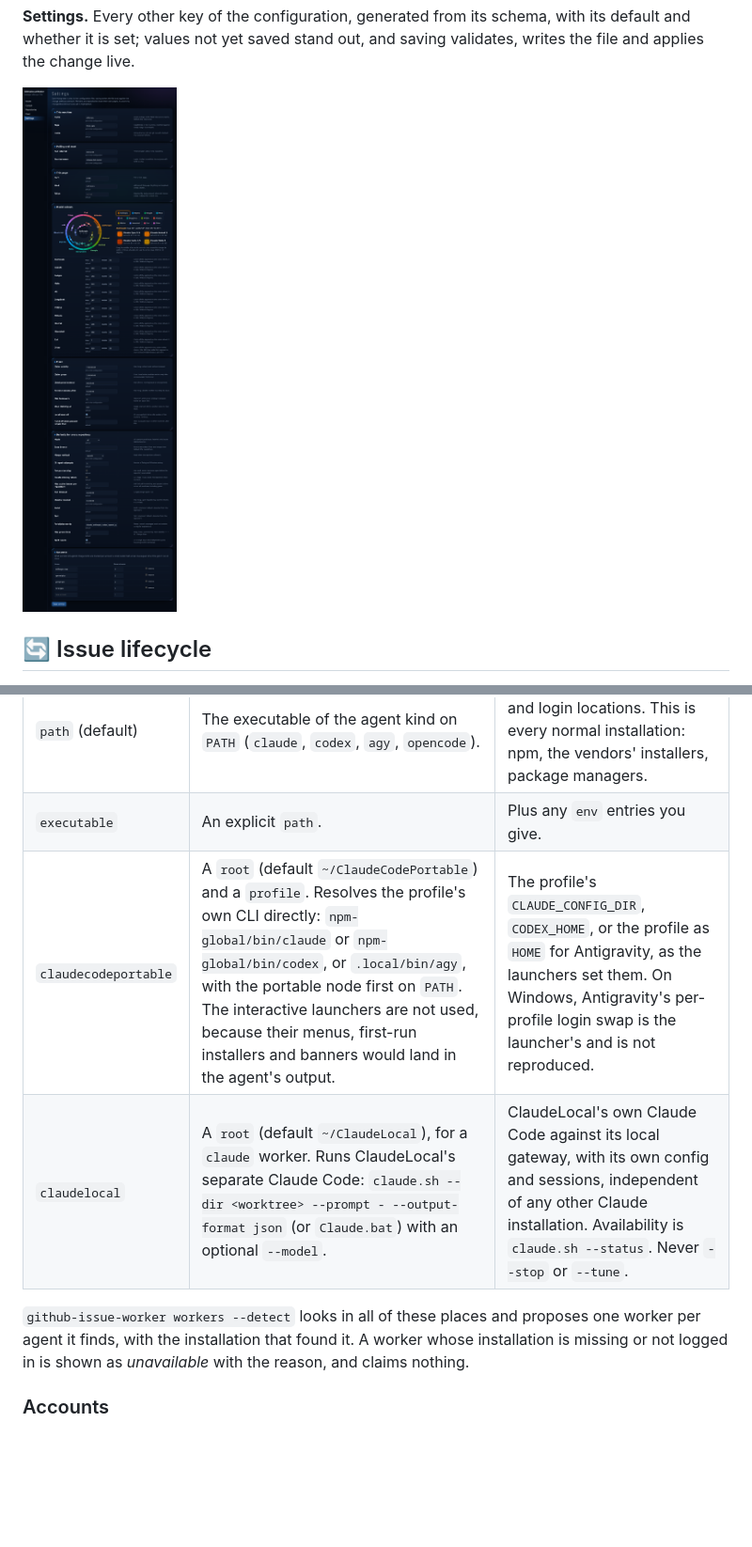
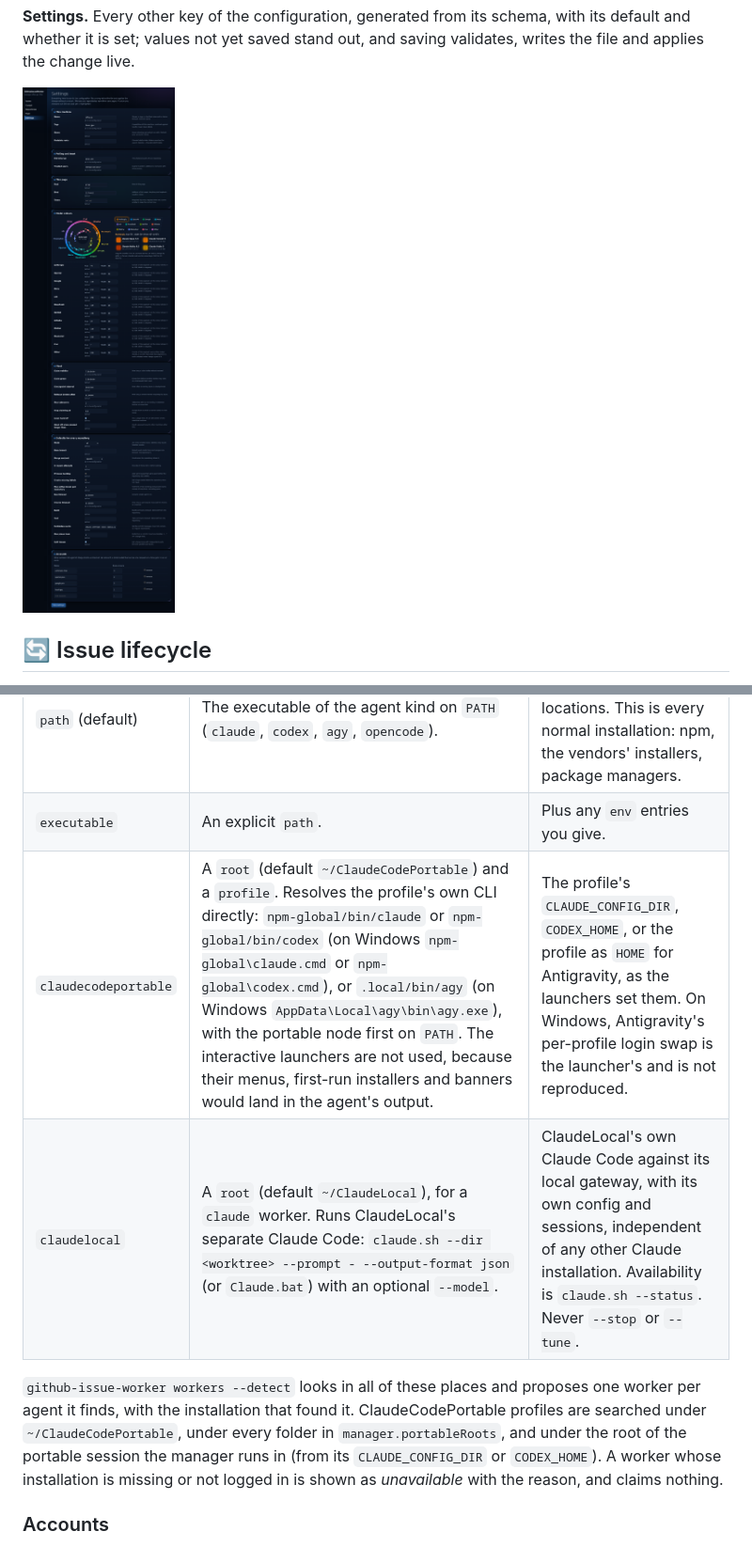
Before and after one commit to Hawkynt/GitHubIssueWorker, a Markdown page: README.md, 2 parts joined by grey strips. Shown at 94% size. GitHub-like rendering; pictures changed too: docs/screenshots/settings.png; blank space fills up the shorter version.

```diff
--- a/README.md
+++ b/README.md
@@ -513,12 +513,15 @@ and the presets exist for setups that keep agents out of the system:
 | --- | --- | --- |
 | `path` (default) | The executable of the agent kind on `PATH` (`claude`, `codex`, `agy`, `opencode`). | The agent's standard config and login locations. This is every normal installation: npm, the vendors' installers, package managers. |
 | `executable` | An explicit `path`. | Plus any `env` entries you give. |
-| `claudecodeportable` | A `root` (default `~/ClaudeCodePortable`) and a `profile`. Resolves the profile's own CLI directly: `npm-global/bin/claude` or `npm-global/bin/codex`, or `.local/bin/agy`, with the portable node first on `PATH`. The interactive launchers are not used, because their menus, first-run installers and banners would land in the agent's output. | The profile's `CLAUDE_CONFIG_DIR`, `CODEX_HOME`, or the profile as `HOME` for Antigravity, as the launchers set them. On Windows, Antigravity's per-profile login swap is the launcher's and is not reproduced. |
+| `claudecodeportable` | A `root` (default `~/ClaudeCodePortable`) and a `profile`. Resolves the profile's own CLI directly: `npm-global/bin/claude` or `npm-global/bin/codex` (on Windows `npm-global\claude.cmd` or `npm-global\codex.cmd`), or `.local/bin/agy` (on Windows `AppData\Local\agy\bin\agy.exe`), with the portable node first on `PATH`. The interactive launchers are not used, because their menus, first-run installers and banners would land in the agent's output. | The profile's `CLAUDE_CONFIG_DIR`, `CODEX_HOME`, or the profile as `HOME` for Antigravity, as the launchers set them. On Windows, Antigravity's per-profile login swap is the launcher's and is not reproduced. |
 | `claudelocal` | A `root` (default `~/ClaudeLocal`), for a `claude` worker. Runs ClaudeLocal's separate Claude Code: `claude.sh --dir <worktree> --prompt - --output-format json` (or `Claude.bat`) with an optional `--model`. | ClaudeLocal's own Claude Code against its local gateway, with its own config and sessions, independent of any other Claude installation. Availability is `claude.sh --status`. Never `--stop` or `--tune`. |
 
 `github-issue-worker workers --detect` looks in all of these places and proposes one worker per agent
-it finds, with the installation that found it. A worker whose installation is missing or not logged
-in is shown as *unavailable* with the reason, and claims nothing.
+it finds, with the installation that found it. ClaudeCodePortable profiles are searched under
+`~/ClaudeCodePortable`, under every folder in `manager.portableRoots`, and under the root of the
+portable session the manager runs in (from its `CLAUDE_CONFIG_DIR` or `CODEX_HOME`). A worker
+whose installation is missing or not logged in is shown as *unavailable* with the reason, and claims
+nothing.
 
 ### Accounts
 
```
Also changed, not shown: other parts of README.md (+6 -2 lines), 10 other files.
